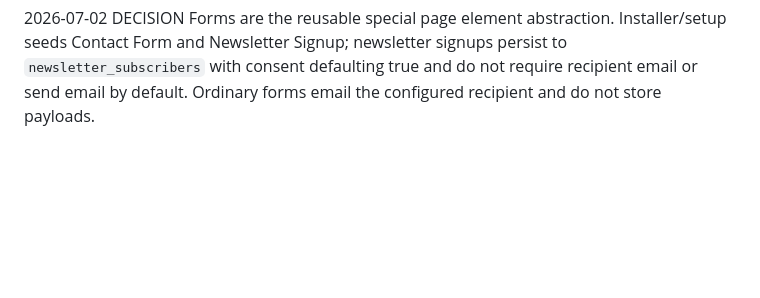
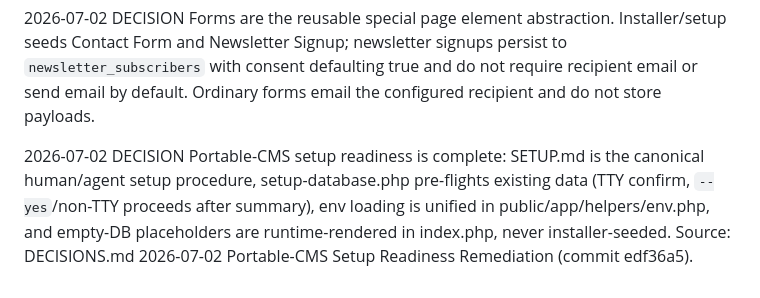
Before and after one commit to cfornesa/augment-humankind, a Markdown page: MEMORY.md, the part around the change. Drawn GitHub-style; blank space fills up the shorter version.

Commit message:
docs: record portable-CMS setup readiness decision in MEMORY.md
Co-Authored-By: Claude Fable 5 <noreply@anthropic.com>

```diff
--- a/MEMORY.md
+++ b/MEMORY.md
@@ -254,3 +254,6 @@ Fixed in `public/app/views/immersive/piece.php` line 1041 for the P5/C2/SVG `ful
 2026-07-02 DECISION Public piece downloads (`/pieces/{id}/download`) are single-file HTML exports with CDN engine imports and absolute live CMS media URLs, not offline bundles. Stored piece code remains CMS-runtime-compatible via `window.sketch`; exports add the standalone bootstrap. Three.js downloads must attach OrbitControls in the export bootstrap so pieces like ID 83 remain drag/touch interactive even when the authored sketch only animates.
 
 2026-07-02 DECISION Forms are the reusable special page element abstraction. Installer/setup seeds Contact Form and Newsletter Signup; newsletter signups persist to `newsletter_subscribers` with consent defaulting true and do not require recipient email or send email by default. Ordinary forms email the configured recipient and do not store payloads.
+
+2026-07-02 DECISION Portable-CMS setup readiness is complete: SETUP.md is the canonical human/agent setup procedure, setup-database.php pre-flights existing data (TTY confirm, `--yes`/non-TTY proceeds after summary), env loading is unified in public/app/helpers/env.php, and empty-DB placeholders are runtime-rendered in index.php, never installer-seeded.
+Source: DECISIONS.md 2026-07-02 Portable-CMS Setup Readiness Remediation (commit edf36a5).
```
